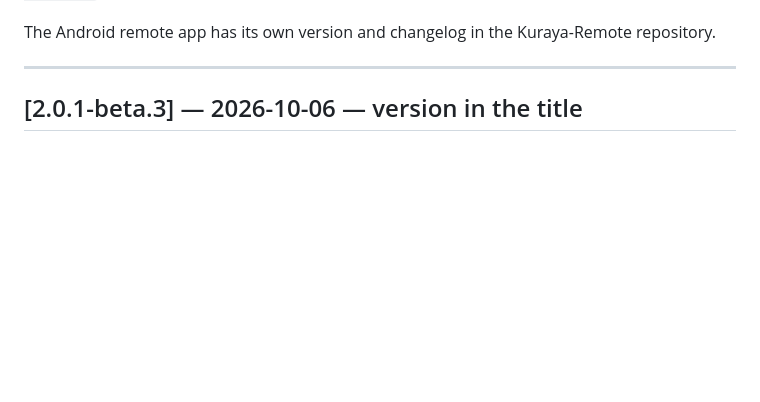
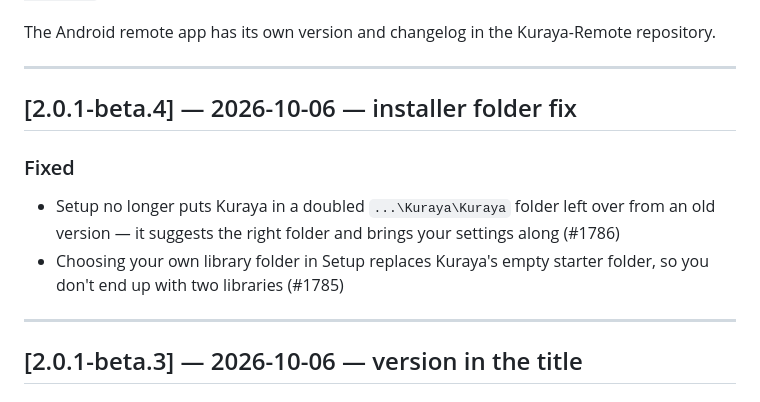
Before and after one commit to Fetterbr61/Kuraya, a Markdown page: CHANGELOG.md, the part around the change. GitHub-like rendering; blank space fills up the shorter version.

Commit message:
Kuraya 2.0.1-beta.4

```diff
--- a/CHANGELOG.md
+++ b/CHANGELOG.md
@@ -14,6 +14,14 @@ places, write the entry, `git tag v<number>`.
 
 The Android remote app has its own version and changelog in the Kuraya-Remote
 repository.
+
+---
+
+## [2.0.1-beta.4] — 2026-10-06 — installer folder fix
+
+### Fixed
+- Setup no longer puts Kuraya in a doubled `...\Kuraya\Kuraya` folder left over from an old version — it suggests the right folder and brings your settings along (#1786)
+- Choosing your own library folder in Setup replaces Kuraya's empty starter folder, so you don't end up with two libraries (#1785)
 
 ---
 
```
